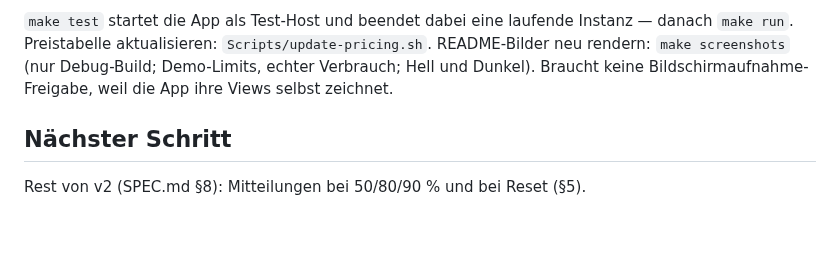
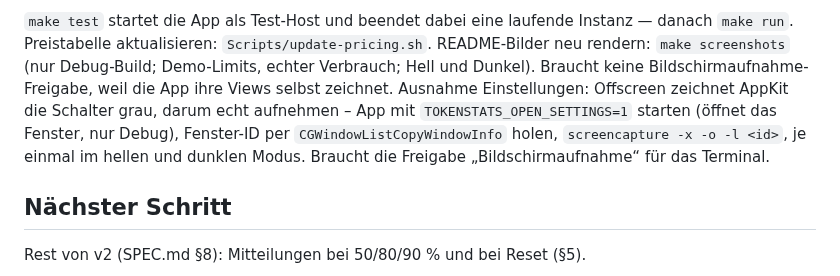
Before and after one commit to mahype/token-stats, a Markdown page: CLAUDE.md, the part around the change. Drawn GitHub-style; blank space fills up the shorter version.

```diff
--- a/CLAUDE.md
+++ b/CLAUDE.md
@@ -30,7 +30,11 @@ und fragt nach einem Neustart erst nach Ablauf des Intervalls wieder ab — häu
 danach `make run`. Preistabelle aktualisieren: `Scripts/update-pricing.sh`.
 README-Bilder neu rendern: `make screenshots` (nur Debug-Build; Demo-Limits, echter
 Verbrauch; Hell und Dunkel). Braucht keine Bildschirmaufnahme-Freigabe, weil die App
-ihre Views selbst zeichnet.
+ihre Views selbst zeichnet. Ausnahme Einstellungen: Offscreen zeichnet AppKit die Schalter
+grau, darum echt aufnehmen – App mit `TOKENSTATS_OPEN_SETTINGS=1` starten (öffnet das
+Fenster, nur Debug), Fenster-ID per `CGWindowListCopyWindowInfo` holen,
+`screencapture -x -o -l <id>`, je einmal im hellen und dunklen Modus. Braucht die
+Freigabe „Bildschirmaufnahme“ für das Terminal.
 
 ## Nächster Schritt
 
```
Also changed, not shown: README.md (+10 -1 lines), screenshots/settings-dark.png (added), screenshots/settings-light.png (added), 1 other file.
